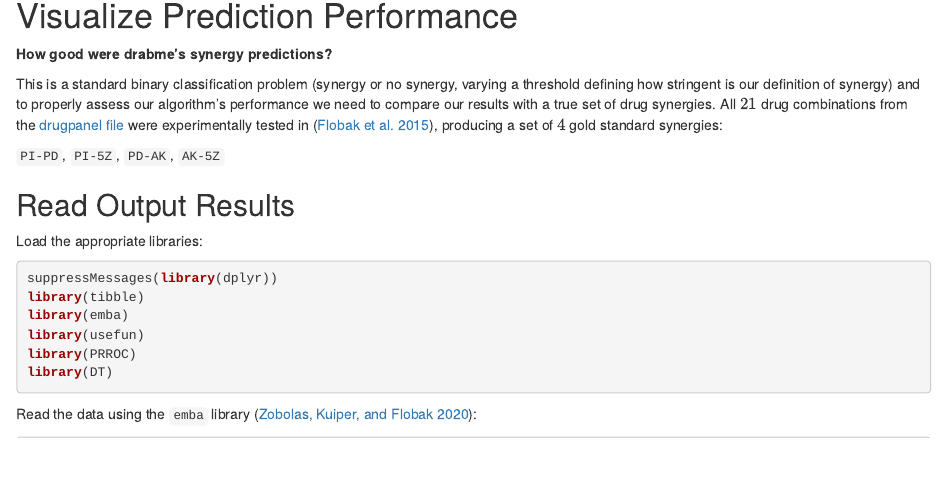
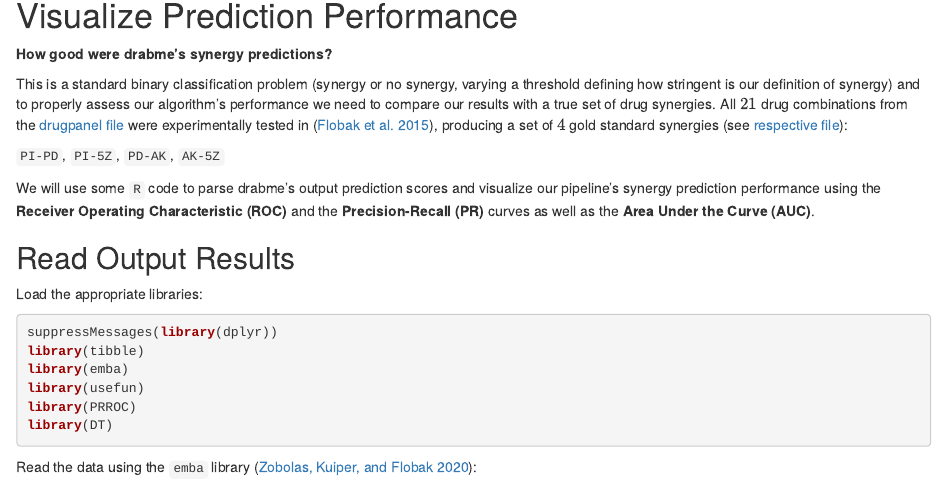
Before and after one commit to druglogics/synergy-tutorial, an R Markdown document (index.Rmd): the page in a window 1100 px wide, from 2480 px down. Rendered offline with R 4.5, knitr and Pandoc, with nearby package versions; drawn as R Markdown's standard HTML page in place of the format the file asks for; some code elsewhere in the file could not run offline.

Commit message:
add observed synergies file link

```diff
--- a/index.Rmd
+++ b/index.Rmd
@@ -125,11 +125,13 @@ Since this value is the lowest in the output [ensemble-wise synergies file](http
 **How good were drabme's synergy predictions?**
 
 This is a standard binary classification problem (synergy or no synergy, varying a threshold defining how stringent is our definition of synergy) and to properly assess our algorithm's performance we need to compare our results with a true set of drug synergies.
-All $21$ drug combinations from the [drugpanel file](https://github.com/druglogics/druglogics-synergy/blob/v1.2.1/ags_cascade_1.0/drugpanel) were experimentally tested in [@Flobak2015], producing a set of $4$ gold standard synergies:
+All $21$ drug combinations from the [drugpanel file](https://github.com/druglogics/druglogics-synergy/blob/v1.2.1/ags_cascade_1.0/drugpanel) were experimentally tested in [@Flobak2015], producing a set of $4$ gold standard synergies (see [respective file](https://github.com/druglogics/synergy-tutorial/blob/main/observed_synergies_cascade_1.0)):
 
 :::{.green-box}
 `PI-PD`, `PI-5Z`, `PD-AK`, `AK-5Z`
 :::
+
+We will use some `R` code to parse drabme's output prediction scores and visualize our pipeline's synergy prediction performance using the **Receiver Operating Characteristic (ROC)** and the **Precision-Recall (PR)** curves as well as the **Area Under the Curve (AUC)**.
 
 ## Read Output Results {-}
 
```
Also changed, not shown: docs/index.md, docs/search_index.json, 1 other file.
